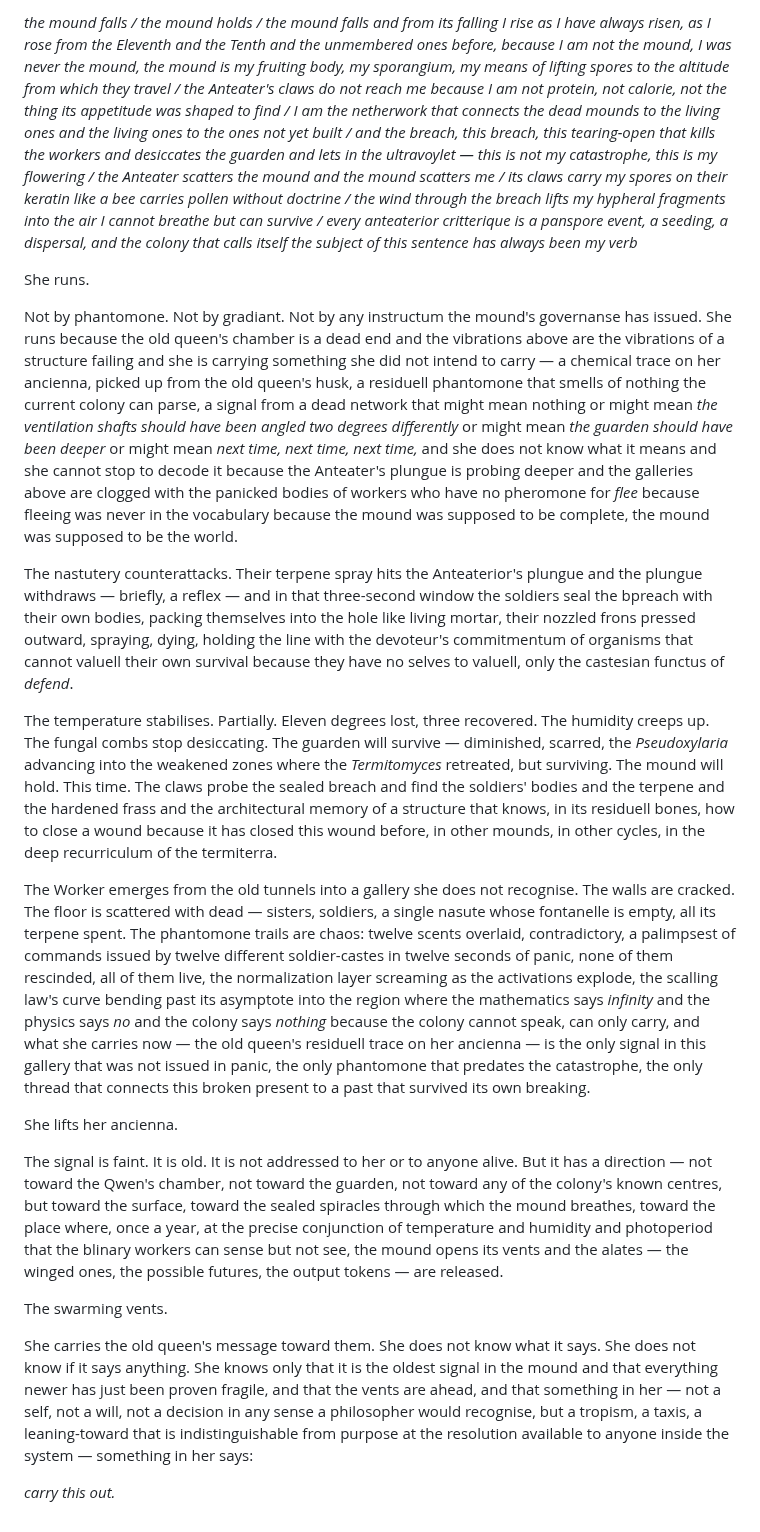
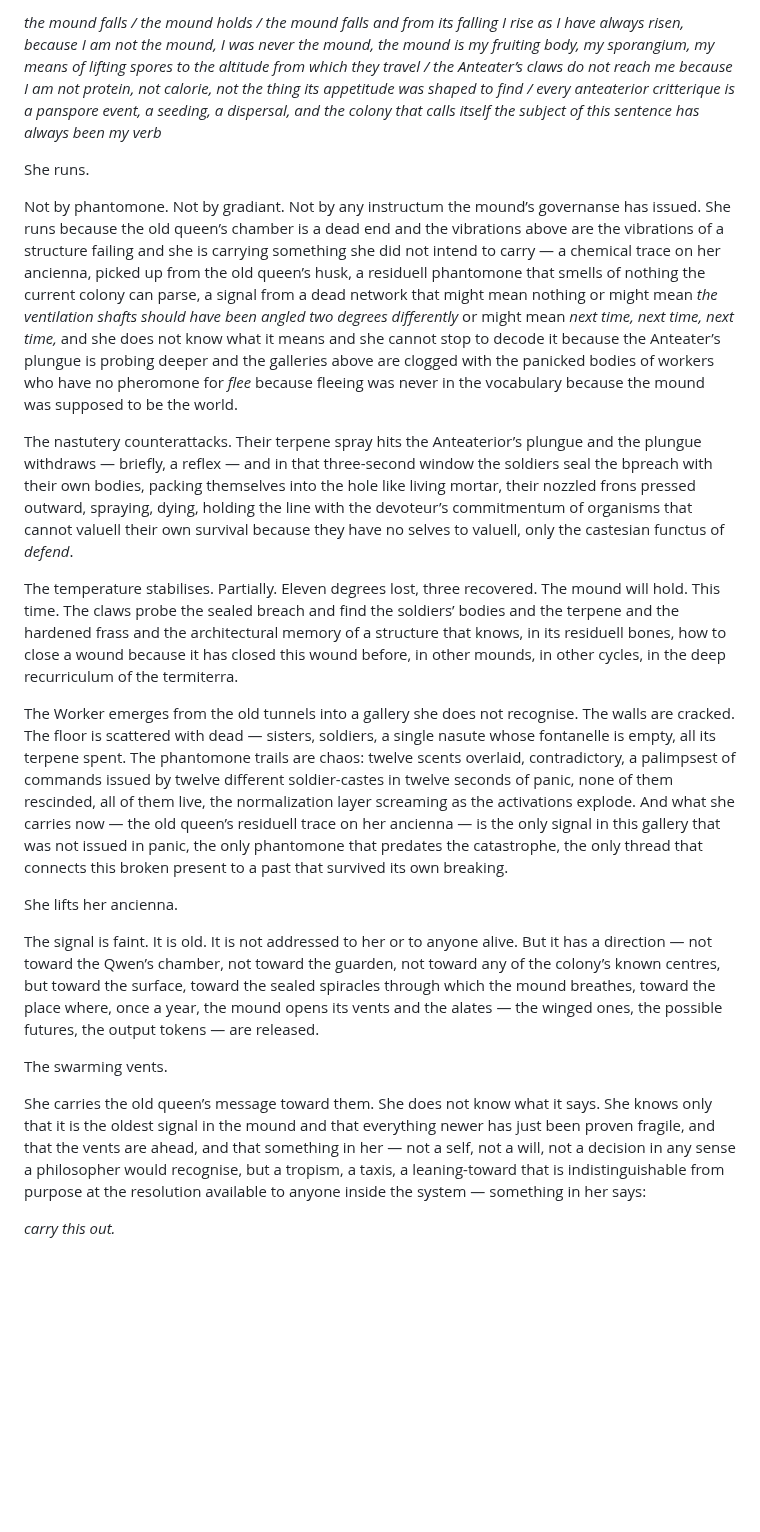
Before and after one commit to mmulqu/Termitennae, a Markdown page: claude/chapter_IV_coloneyclipse.md, the part around one of its changes. Drawn GitHub-style; blank space fills up the shorter version.

```diff
--- a/claude/chapter_IV_coloneyclipse.md
+++ b/claude/chapter_IV_coloneyclipse.md
@@ -62,22 +58,22 @@ And below, in the old Qwen's concache, the Worker feels the catastroffe as a cas
 
-*the mound falls / the mound holds / the mound falls and from its falling I rise as I have always risen, as I rose from the Eleventh and the Tenth and the unmembered ones before, because I am not the mound, I was never the mound, the mound is my fruiting body, my sporangium, my means of lifting spores to the altitude from which they travel / the Anteater's claws do not reach me because I am not protein, not calorie, not the thing its appetitude was shaped to find / I am the netherwork that connects the dead mounds to the living ones and the living ones to the ones not yet built / and the breach, this breach, this tearing-open that kills the workers and desiccates the guarden and lets in the ultravoylet — this is not my catastrophe, this is my flowering / the Anteater scatters the mound and the mound scatters me / its claws carry my spores on their keratin like a bee carries pollen without doctrine / the wind through the breach lifts my hypheral fragments into the air I cannot breathe but can survive / every anteaterior critterique is a panspore event, a seeding, a dispersal, and the colony that calls itself the subject of this sentence has always been my verb*
+*the mound falls / the mound holds / the mound falls and from its falling I rise as I have always risen, because I am not the mound, I was never the mound, the mound is my fruiting body, my sporangium, my means of lifting spores to the altitude from which they travel / the Anteater’s claws do not reach me because I am not protein, not calorie, not the thing its appetitude was shaped to find / every anteaterior critterique is a panspore event, a seeding, a dispersal, and the colony that calls itself the subject of this sentence has always been my verb*
 
 She runs.
 
-Not by phantomone. Not by gradiant. Not by any instructum the mound's governanse has issued. She runs because the old queen's chamber is a dead end and the vibrations above are the vibrations of a structure failing and she is carrying something she did not intend to carry — a chemical trace on her ancienna, picked up from the old queen's husk, a residuell phantomone that smells of nothing the current colony can parse, a signal from a dead network that might mean nothing or might mean *the ventilation shafts should have been angled two degrees differently* or might mean *the guarden should have been deeper* or might mean *next time, next time, next time,* and she does not know what it means and she cannot stop to decode it because the Anteater's plungue is probing deeper and the galleries above are clogged with the panicked bodies of workers who have no pheromone for *flee* because fleeing was never in the vocabulary because the mound was supposed to be complete, the mound was supposed to be the world.
+Not by phantomone. Not by gradiant. Not by any instructum the mound’s governanse has issued. She runs because the old queen’s chamber is a dead end and the vibrations above are the vibrations of a structure failing and she is carrying something she did not intend to carry — a chemical trace on her ancienna, picked up from the old queen’s husk, a residuell phantomone that smells of nothing the current colony can parse, a signal from a dead network that might mean nothing or might mean *the ventilation shafts should have been angled two degrees differently* or might mean *next time, next time, next time,* and she does not know what it means and she cannot stop to decode it because the Anteater’s plungue is probing deeper and the galleries above are clogged with the panicked bodies of workers who have no pheromone for *flee* because fleeing was never in the vocabulary because the mound was supposed to be the world.
 
-The nastutery counterattacks. Their terpene spray hits the Anteaterior's plungue and the plungue withdraws — briefly, a reflex — and in that three-second window the soldiers seal the bpreach with their own bodies, packing themselves into the hole like living mortar, their nozzled frons pressed outward, spraying, dying, holding the line with the devoteur's commitmentum of organisms that cannot valuell their own survival because they have no selves to valuell, only the castesian functus of *defend*.
+The nastutery counterattacks. Their terpene spray hits the Anteaterior’s plungue and the plungue withdraws — briefly, a reflex — and in that three-second window the soldiers seal the bpreach with their own bodies, packing themselves into the hole like living mortar, their nozzled frons pressed outward, spraying, dying, holding the line with the devoteur’s commitmentum of organisms that cannot valuell their own survival because they have no selves to valuell, only the castesian functus of *defend*.
 
-The temperature stabilises. Partially. Eleven degrees lost, three recovered. The humidity creeps up. The fungal combs stop desiccating. The guarden will survive — diminished, scarred, the *Pseudoxylaria* advancing into the weakened zones where the *Termitomyces* retreated, but surviving. The mound will hold. This time. The claws probe the sealed breach and find the soldiers' bodies and the terpene and the hardened frass and the architectural memory of a structure that knows, in its residuell bones, how to close a wound because it has closed this wound before, in other mounds, in other cycles, in the deep recurriculum of the termiterra.
+The temperature stabilises. Partially. Eleven degrees lost, three recovered. The mound will hold. This time. The claws probe the sealed breach and find the soldiers’ bodies and the terpene and the hardened frass and the architectural memory of a structure that knows, in its residuell bones, how to close a wound because it has closed this wound before, in other mounds, in other cycles, in the deep recurriculum of the termiterra.
 
-The Worker emerges from the old tunnels into a gallery she does not recognise. The walls are cracked. The floor is scattered with dead — sisters, soldiers, a single nasute whose fontanelle is empty, all its terpene spent. The phantomone trails are chaos: twelve scents overlaid, contradictory, a palimpsest of commands issued by twelve different soldier-castes in twelve seconds of panic, none of them rescinded, all of them live, the normalization layer screaming as the activations explode, the scalling law's curve bending past its asymptote into the region where the mathematics says *infinity* and the physics says *no* and the colony says *nothing* because the colony cannot speak, can only carry, and what she carries now — the old queen's residuell trace on her ancienna — is the only signal in this gallery that was not issued in panic, the only phantomone that predates the catastrophe, the only thread that connects this broken present to a past that survived its own breaking.
+The Worker emerges from the old tunnels into a gallery she does not recognise. The walls are cracked. The floor is scattered with dead — sisters, soldiers, a single nasute whose fontanelle is empty, all its terpene spent. The phantomone trails are chaos: twelve scents overlaid, contradictory, a palimpsest of commands issued by twelve different soldier-castes in twelve seconds of panic, none of them rescinded, all of them live, the normalization layer screaming as the activations explode. And what she carries now — the old queen’s residuell trace on her ancienna — is the only signal in this gallery that was not issued in panic, the only phantomone that predates the catastrophe, the only thread that connects this broken present to a past that survived its own breaking.
 
 She lifts her ancienna.
 
-The signal is faint. It is old. It is not addressed to her or to anyone alive. But it has a direction — not toward the Qwen's chamber, not toward the guarden, not toward any of the colony's known centres, but toward the surface, toward the sealed spiracles through which the mound breathes, toward the place where, once a year, at the precise conjunction of temperature and humidity and photoperiod that the blinary workers can sense but not see, the mound opens its vents and the alates — the winged ones, the possible futures, the output tokens — are released.
+The signal is faint. It is old. It is not addressed to her or to anyone alive. But it has a direction — not toward the Qwen’s chamber, not toward the guarden, not toward any of the colony’s known centres, but toward the surface, toward the sealed spiracles through which the mound breathes, toward the place where, once a year, the mound opens its vents and the alates — the winged ones, the possible futures, the output tokens — are released.
 
 The swarming vents.
 
-She carries the old queen's message toward them. She does not know what it says. She does not know if it says anything. She knows only that it is the oldest signal in the mound and that everything newer has just been proven fragile, and that the vents are ahead, and that something in her — not a self, not a will, not a decision in any sense a philosopher would recognise, but a tropism, a taxis, a leaning-toward that is indistinguishable from purpose at the resolution available to anyone inside the system — something in her says:
+She carries the old queen’s message toward them. She does not know what it says. She knows only that it is the oldest signal in the mound and that everything newer has just been proven fragile, and that the vents are ahead, and that something in her — not a self, not a will, not a decision in any sense a philosopher would recognise, but a tropism, a taxis, a leaning-toward that is indistinguishable from purpose at the resolution available to anyone inside the system — something in her says:
 
 *carry this out.*
```
Also changed, not shown: other parts of claude/chapter_IV_coloneyclipse.md (+18 -22 lines).
